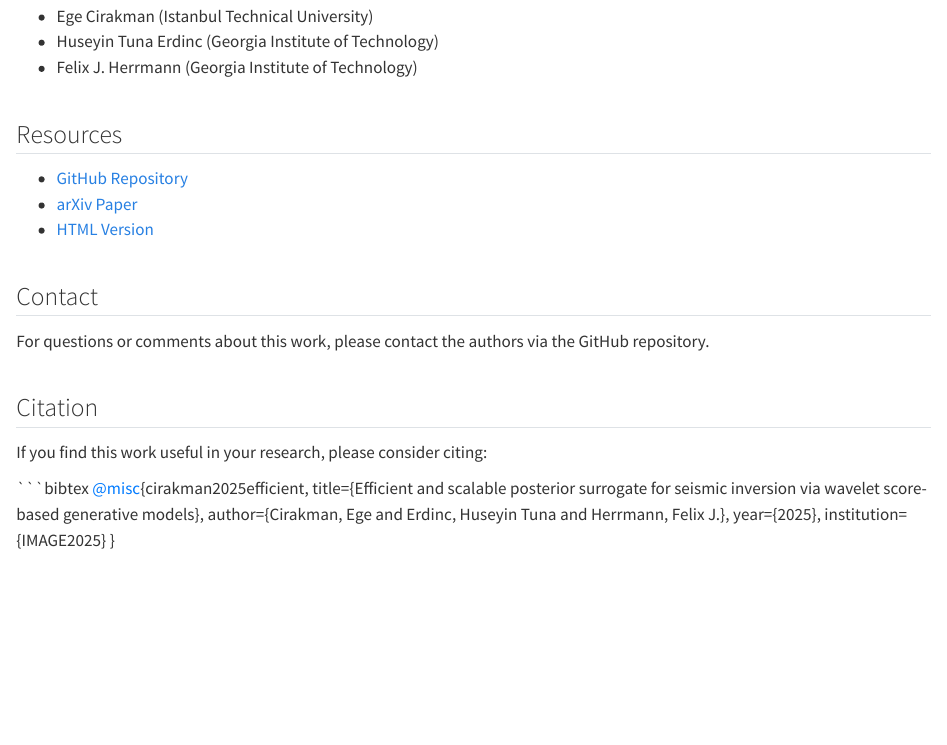
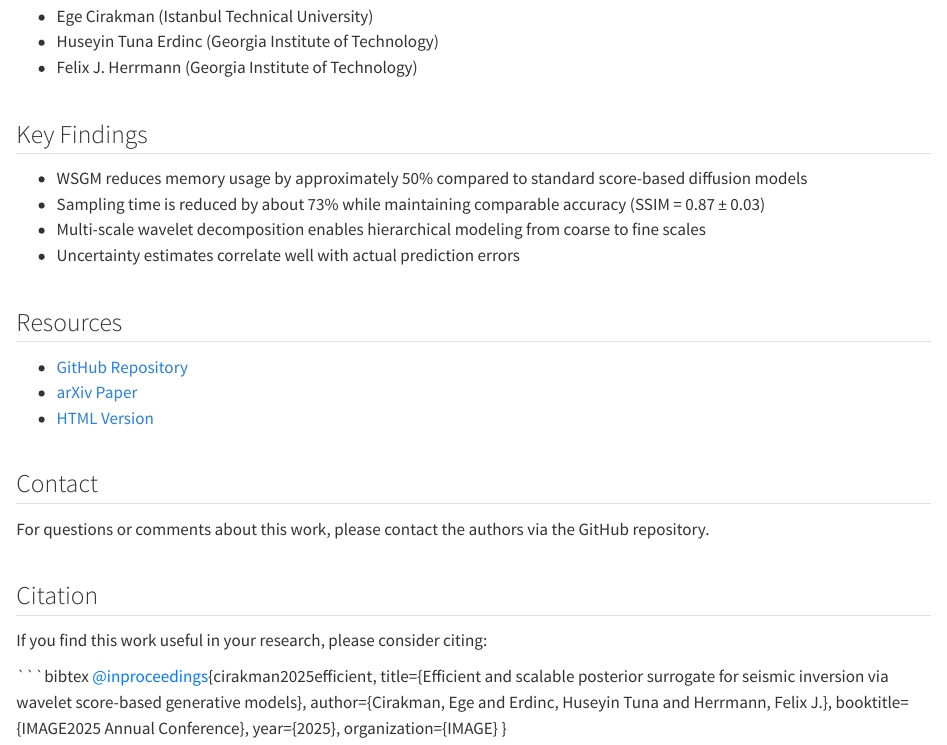
Before and after one commit to egesamuray/tunaA, a Quarto document (index.qmd): the page in a window 1100 px wide, from 500 px down. Rendered offline with R 4.5, knitr and Pandoc in place of Quarto, with nearby package versions.

Commit message:
Update index.qmd

````diff
--- a/index.qmd
+++ b/index.qmd
@@ -22,6 +22,13 @@ Seismic inversion poses significant computational challenges due to its high dim
 - Huseyin Tuna Erdinc (Georgia Institute of Technology)
 - Felix J. Herrmann (Georgia Institute of Technology)
 
+## Key Findings
+
+- WSGM reduces memory usage by approximately 50% compared to standard score-based diffusion models
+- Sampling time is reduced by about 73% while maintaining comparable accuracy (SSIM = 0.87 ± 0.03)
+- Multi-scale wavelet decomposition enables hierarchical modeling from coarse to fine scales
+- Uncertainty estimates correlate well with actual prediction errors
+
 ## Resources
 
 - [GitHub Repository](https://github.com/slimgroup/IMAGE2025)
@@ -37,9 +44,10 @@ For questions or comments about this work, please contact the authors via the Gi
 If you find this work useful in your research, please consider citing:
 
 ```bibtex
-@misc{cirakman2025efficient,
+@inproceedings{cirakman2025efficient,
   title={Efficient and scalable posterior surrogate for seismic inversion via wavelet score-based generative models},
   author={Cirakman, Ege and Erdinc, Huseyin Tuna and Herrmann, Felix J.},
+  booktitle={IMAGE2025 Annual Conference},
   year={2025},
-  institution={IMAGE2025}
+  organization={IMAGE}
 }
````
